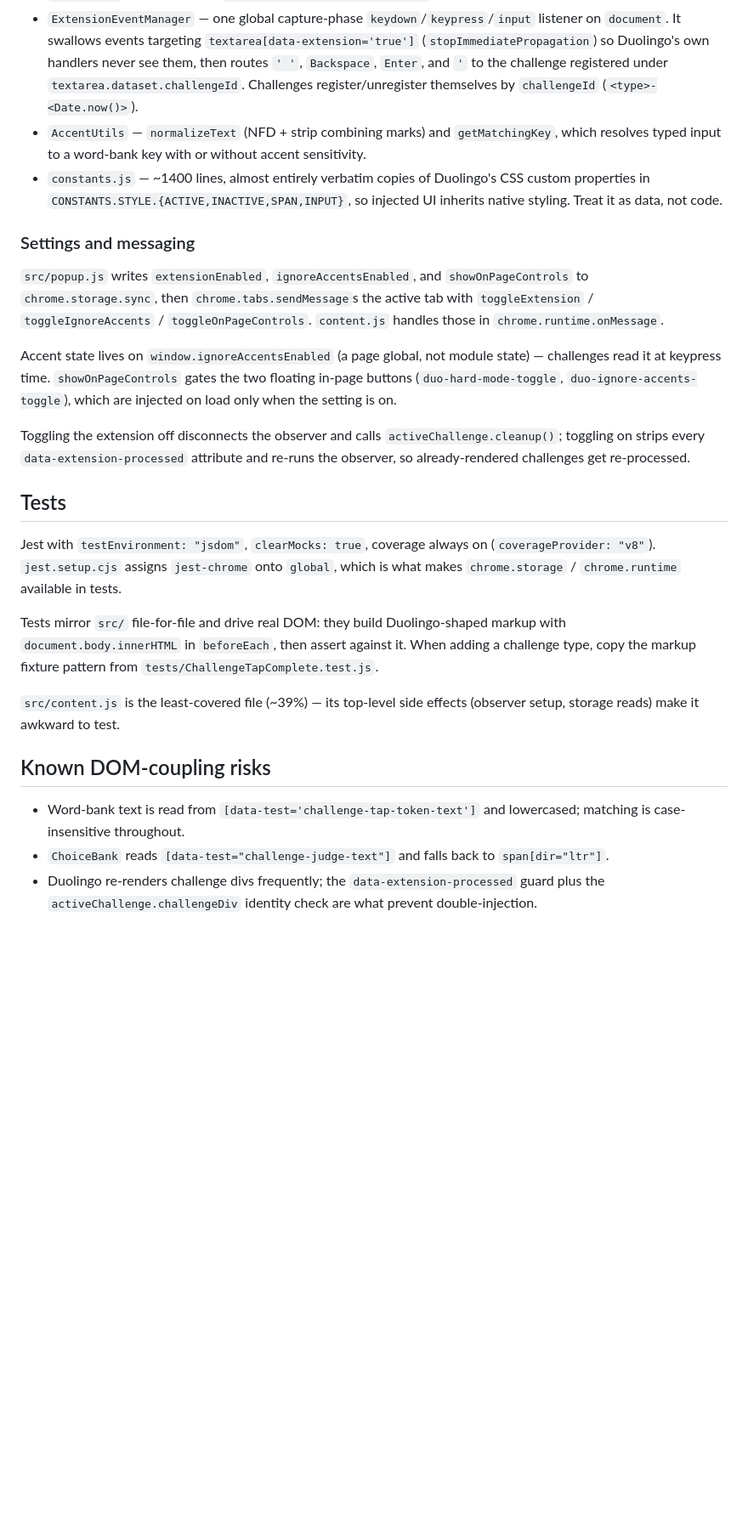
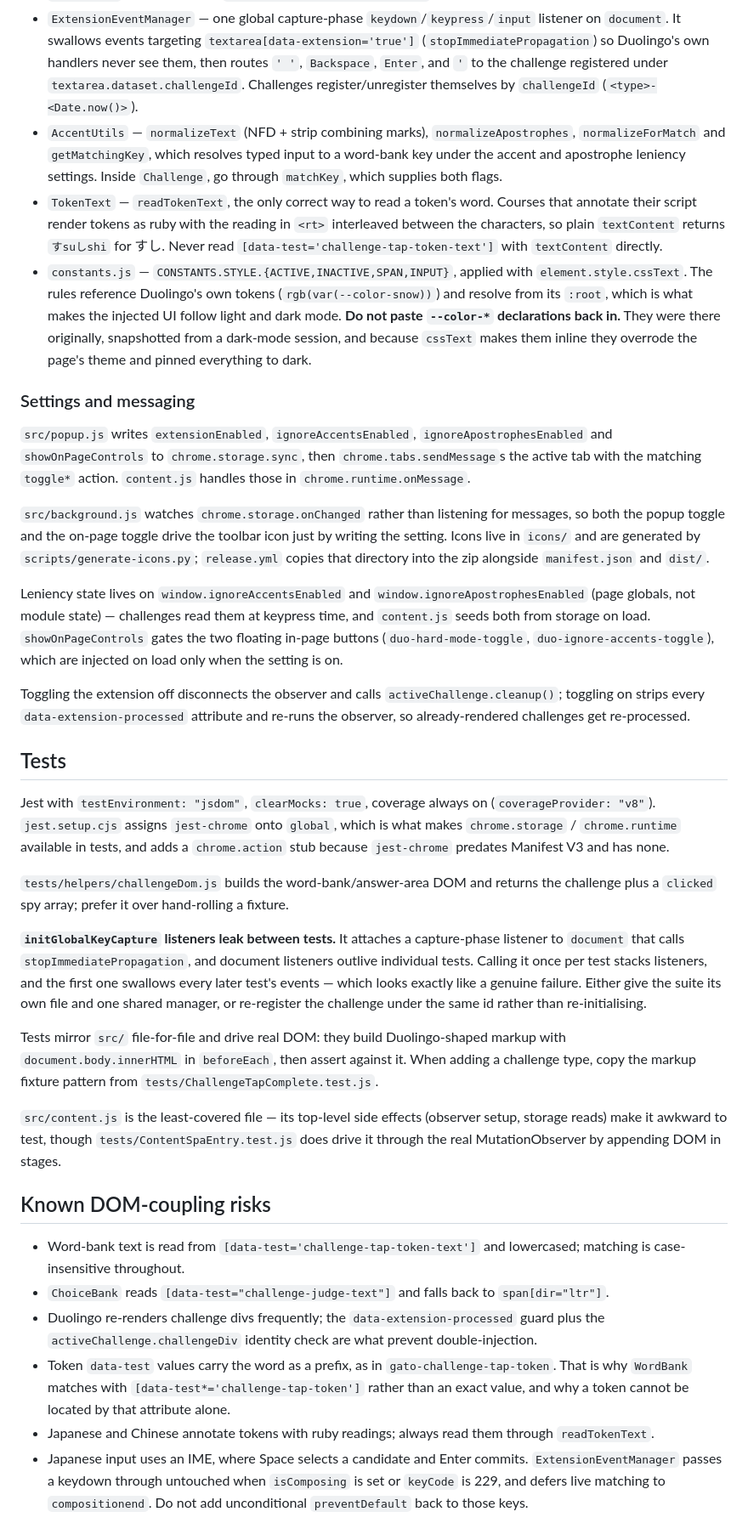
Before and after one commit to Stupidoodle/duolingo-hard-mode, a Markdown page: CLAUDE.md, the part around one of its changes. Shown at 85% size. Drawn GitHub-style; blank space fills up the shorter version.

Commit message:
docs: bring CLAUDE.md back in line with the code
Several sections described a version of the extension that no longer exists, and
two of them pointed the wrong way for anyone making changes.

It still said there is no background service worker; there is one, added for the
dynamic toolbar icon. It described constants.js as copies that let injected UI
inherit native styling, which is the opposite of what those declarations did —
being inline, they overrode the page's theme and forced dark mode.

Also documents what the recent fixes depend on: why the challenge container must
not be marked before construction succeeds, that token text has to be read
through readTokenText because of ruby readings, that token data-test values
carry the word as a prefix, the apostrophe leniency setting, and the IME
composition guard.

Adds the testing trap that caused two false reds while writing those fixes:
initGlobalKeyCapture's document listener outlives a test, so calling it per test
stacks listeners and the first one silently swallows the rest.

Co-Authored-By: text-davinci-002

```diff
--- a/CLAUDE.md
+++ b/CLAUDE.md
@@ -90,27 +92,37 @@ Challenge construction is deliberately split:
 - `WordBank` — LIFO pool over `button[data-test*='challenge-tap-token']`. `selectWord` pops the **last** available button for a word and pushes it onto `usedWordButtons`; `returnLastUsed` pops that stack back. Duplicate words in one sentence rely on this stack discipline — bugs about the wrong bubble being removed live here.
 - `ChoiceBank` — same idea for `[data-test="challenge-choice"]` radio options.
 - `ExtensionEventManager` — one global capture-phase `keydown`/`keypress`/`input` listener on `document`. It swallows events targeting `textarea[data-extension='true']` (`stopImmediatePropagation`) so Duolingo's own handlers never see them, then routes `' '`, `Backspace`, `Enter`, and `'` to the challenge registered under `textarea.dataset.challengeId`. Challenges register/unregister themselves by `challengeId` (`<type>-<Date.now()>`).
-- `AccentUtils` — `normalizeText` (NFD + strip combining marks) and `getMatchingKey`, which resolves typed input to a word-bank key with or without accent sensitivity.
-- `constants.js` — ~1400 lines, almost entirely verbatim copies of Duolingo's CSS custom properties in `CONSTANTS.STYLE.{ACTIVE,INACTIVE,SPAN,INPUT}`, so injected UI inherits native styling. Treat it as data, not code.
+- `AccentUtils` — `normalizeText` (NFD + strip combining marks), `normalizeApostrophes`, `normalizeForMatch` and `getMatchingKey`, which resolves typed input to a word-bank key under the accent and apostrophe leniency settings. Inside `Challenge`, go through `matchKey`, which supplies both flags.
+- `TokenText` — `readTokenText`, the only correct way to read a token's word. Courses that annotate their script render tokens as ruby with the reading in `<rt>` interleaved between the characters, so plain `textContent` returns `すsuしshi` for すし. Never read `[data-test='challenge-tap-token-text']` with `textContent` directly.
+- `constants.js` — `CONSTANTS.STYLE.{ACTIVE,INACTIVE,SPAN,INPUT}`, applied with `element.style.cssText`. The rules reference Duolingo's own tokens (`rgb(var(--color-snow))`) and resolve from its `:root`, which is what makes the injected UI follow light and dark mode. **Do not paste `--color-*` declarations back in.** They were there originally, snapshotted from a dark-mode session, and because `cssText` makes them inline they overrode the page's theme and pinned everything to dark.
 
 ### Settings and messaging
 
-`src/popup.js` writes `extensionEnabled`, `ignoreAccentsEnabled`, and `showOnPageControls` to `chrome.storage.sync`, then `chrome.tabs.sendMessage`s the active tab with `toggleExtension` / `toggleIgnoreAccents` / `toggleOnPageControls`. `content.js` handles those in `chrome.runtime.onMessage`.
+`src/popup.js` writes `extensionEnabled`, `ignoreAccentsEnabled`, `ignoreApostrophesEnabled` and `showOnPageControls` to `chrome.storage.sync`, then `chrome.tabs.sendMessage`s the active tab with the matching `toggle*` action. `content.js` handles those in `chrome.runtime.onMessage`.
 
-Accent state lives on `window.ignoreAccentsEnabled` (a page global, not module state) — challenges read it at keypress time. `showOnPageControls` gates the two floating in-page buttons (`duo-hard-mode-toggle`, `duo-ignore-accents-toggle`), which are injected on load only when the setting is on.
+`src/background.js` watches `chrome.storage.onChanged` rather than listening for messages, so both the popup toggle and the on-page toggle drive the toolbar icon just by writing the setting. Icons live in `icons/` and are generated by `scripts/generate-icons.py`; `release.yml` copies that directory into the zip alongside `manifest.json` and `dist/`.
+
+Leniency state lives on `window.ignoreAccentsEnabled` and `window.ignoreApostrophesEnabled` (page globals, not module state) — challenges read them at keypress time, and `content.js` seeds both from storage on load. `showOnPageControls` gates the two floating in-page buttons (`duo-hard-mode-toggle`, `duo-ignore-accents-toggle`), which are injected on load only when the setting is on.
 
 Toggling the extension off disconnects the observer and calls `activeChallenge.cleanup()`; toggling on strips every `data-extension-processed` attribute and re-runs the observer, so already-rendered challenges get re-processed.
 
 ## Tests
 
-Jest with `testEnvironment: "jsdom"`, `clearMocks: true`, coverage always on (`coverageProvider: "v8"`). `jest.setup.cjs` assigns `jest-chrome` onto `global`, which is what makes `chrome.storage` / `chrome.runtime` available in tests.
+Jest with `testEnvironment: "jsdom"`, `clearMocks: true`, coverage always on (`coverageProvider: "v8"`). `jest.setup.cjs` assigns `jest-chrome` onto `global`, which is what makes `chrome.storage` / `chrome.runtime` available in tests, and adds a `chrome.action` stub because `jest-chrome` predates Manifest V3 and has none.
+
+`tests/helpers/challengeDom.js` builds the word-bank/answer-area DOM and returns the challenge plus a `clicked` spy array; prefer it over hand-rolling a fixture.
+
+**`initGlobalKeyCapture` listeners leak between tests.** It attaches a capture-phase listener to `document` that calls `stopImmediatePropagation`, and document listeners outlive individual tests. Calling it once per test stacks listeners, and the first one swallows every later test's events — which looks exactly like a genuine failure. Either give the suite its own file and one shared manager, or re-register the challenge under the same id rather than re-initialising.
 
 Tests mirror `src/` file-for-file and drive real DOM: they build Duolingo-shaped markup with `document.body.innerHTML` in `beforeEach`, then assert against it. When adding a challenge type, copy the markup fixture pattern from `tests/ChallengeTapComplete.test.js`.
 
-`src/content.js` is the least-covered file (~39%) — its top-level side effects (observer setup, storage reads) make it awkward to test.
+`src/content.js` is the least-covered file — its top-level side effects (observer setup, storage reads) make it awkward to test, though `tests/ContentSpaEntry.test.js` does drive it through the real MutationObserver by appending DOM in stages.
 
 ## Known DOM-coupling risks
 
 - Word-bank text is read from `[data-test='challenge-tap-token-text']` and lowercased; matching is case-insensitive throughout.
 - `ChoiceBank` reads `[data-test="challenge-judge-text"]` and falls back to `span[dir="ltr"]`.
 - Duolingo re-renders challenge divs frequently; the `data-extension-processed` guard plus the `activeChallenge.challengeDiv` identity check are what prevent double-injection.
+- Token `data-test` values carry the word as a prefix, as in `gato-challenge-tap-token`. That is why `WordBank` matches with `[data-test*='challenge-tap-token']` rather than an exact value, and why a token cannot be located by that attribute alone.
+- Japanese and Chinese annotate tokens with ruby readings; always read them through `readTokenText`.
+- Japanese input uses an IME, where Space selects a candidate and Enter commits. `ExtensionEventManager` passes a keydown through untouched when `isComposing` is set or `keyCode` is 229, and defers live matching to `compositionend`. Do not add unconditional `preventDefault` back to those keys.
```
Also changed, not shown: other parts of CLAUDE.md (+5 -3 lines).
